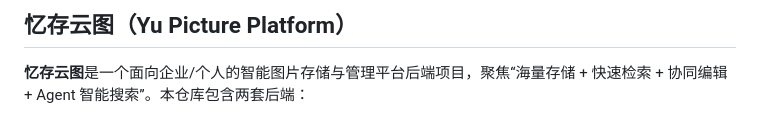
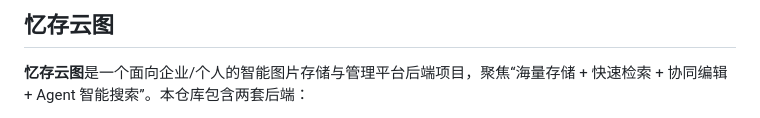
Before and after one commit to disMadao/picturePlatform, a Markdown page: README.md, the part around the change. GitHub-like rendering.

```diff
--- a/README.md
+++ b/README.md
@@ -1,4 +1,4 @@
-## 忆存云图（Yu Picture Platform）
+## 忆存云图
 
 **忆存云图**是一个面向企业/个人的智能图片存储与管理平台后端项目，聚焦“海量存储 + 快速检索 + 协同编辑 + Agent 智能搜索”。本仓库包含两套后端：
 
```
